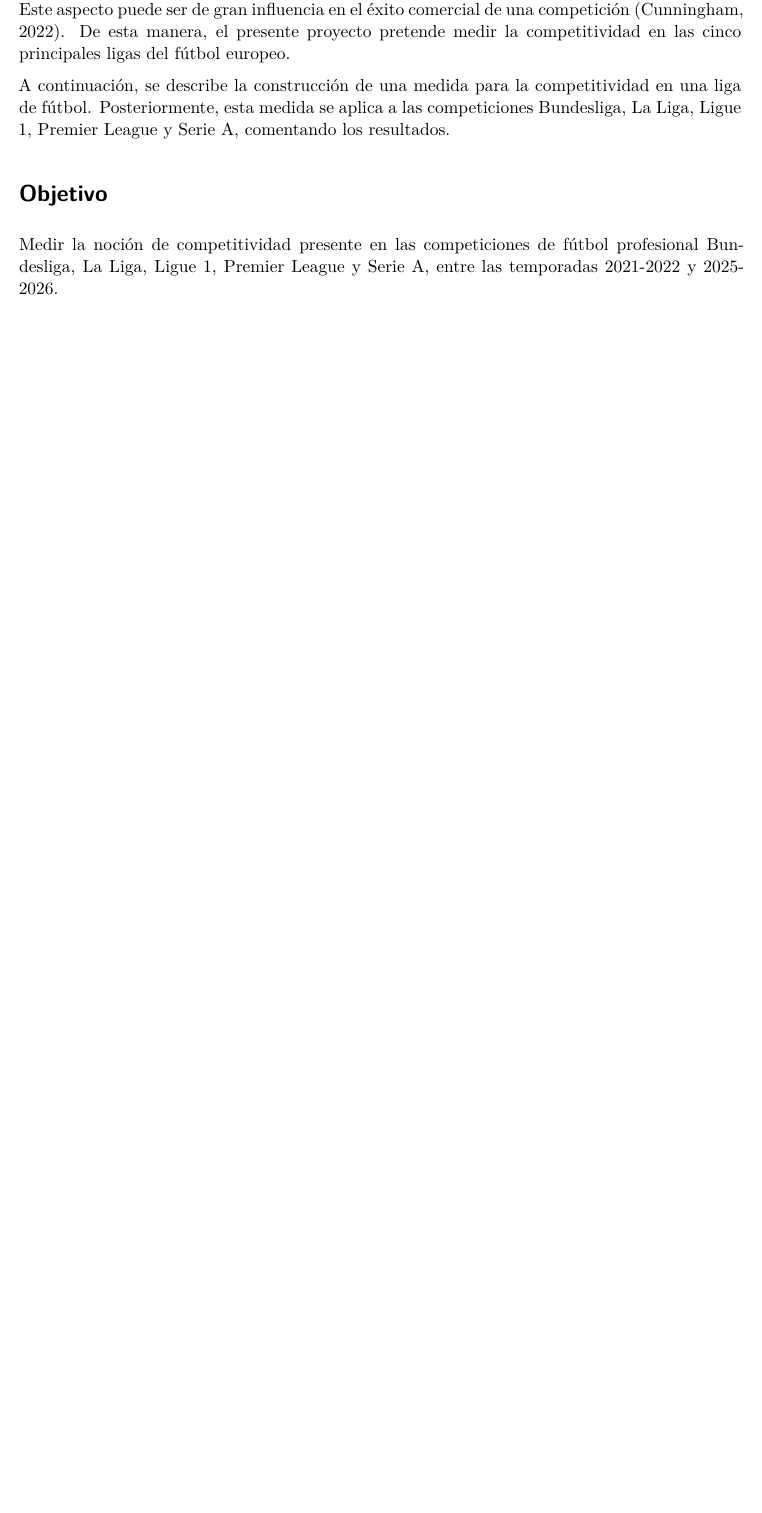
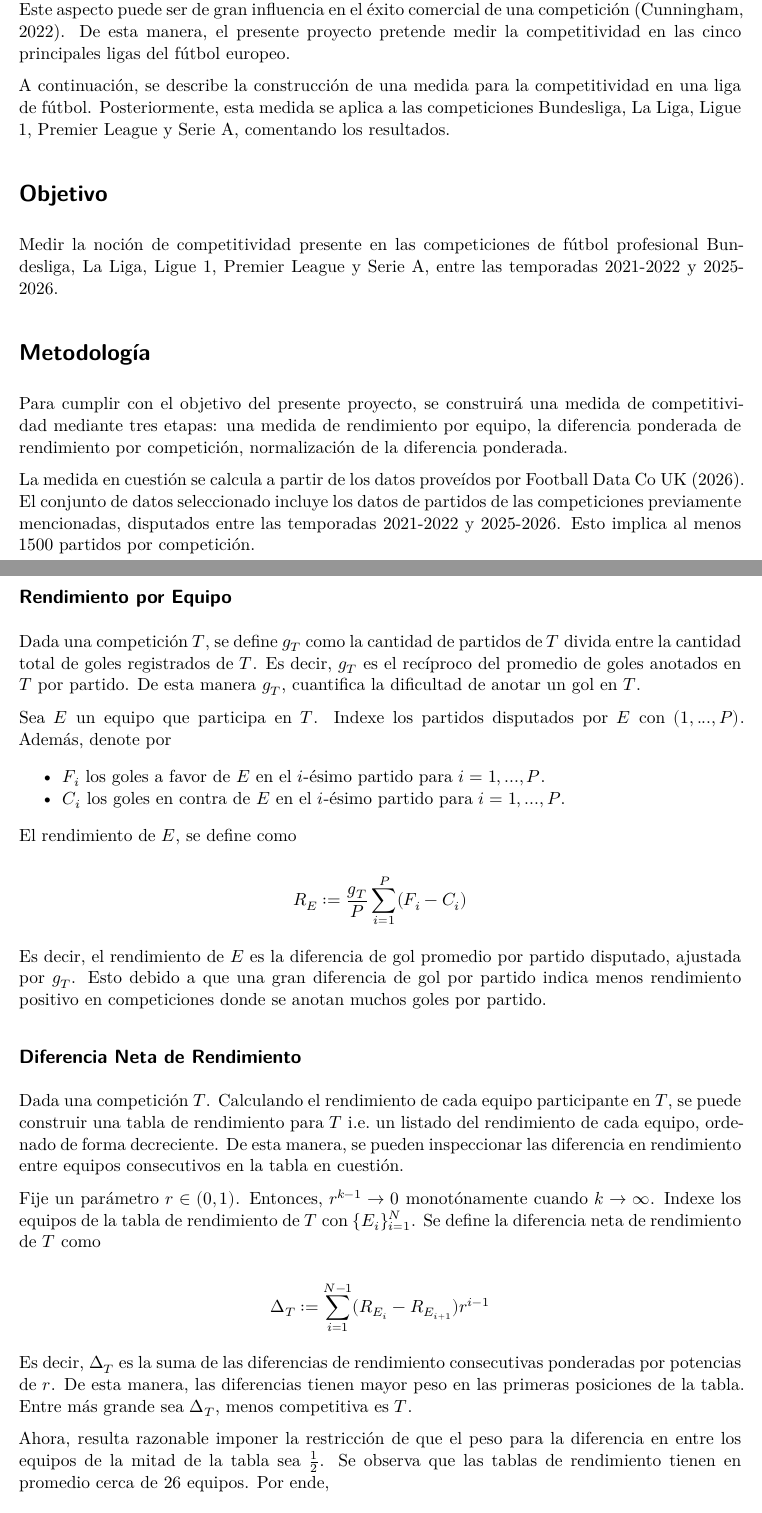
Before and after one commit to corgab33/Individual_Coronel_HerramientasDatosI_2026, a Quarto document (Individual_Coronel_HerramientasDatosI_2026.qmd): part of the page before the commit and two parts of pages 1 and 2 of 3 after it, the two joined at a grey line, cut so that both start at the same text, the shorter picture padded with empty space. Rendered offline with R 4.5, knitr and Pandoc in place of Quarto, then LaTeX, with nearby package versions; drawn as R Markdown's standard PDF in place of the format the file asks for.

Commit message:
feat: añade metodología al reporte

```diff
--- a/Individual_Coronel_HerramientasDatosI_2026.qmd
+++ b/Individual_Coronel_HerramientasDatosI_2026.qmd
@@ -54,3 +54,71 @@ League y Serie A, comentando los resultados.
 Medir la noción de competitividad presente en las competiciones de
 fútbol profesional Bundesliga, La Liga, Ligue 1, Premier League y
 Serie A, entre las temporadas 2021-2022 y 2025-2026.
+
+# Metodología
+
+Para cumplir con el objetivo del presente proyecto, se construirá una
+medida de competitividad mediante tres etapas: una medida de
+rendimiento por equipo, la diferencia ponderada de rendimiento por
+competición, normalización de la diferencia ponderada.
+
+La medida en cuestión se calcula a partir de los datos proveídos por
+Football Data Co UK (2026). El conjunto de datos seleccionado incluye
+los datos de partidos de las competiciones previamente mencionadas,
+disputados entre las temporadas 2021-2022 y 2025-2026. Esto implica al
+menos 1500 partidos por competición.
+
+## Rendimiento por Equipo
+
+Dada una competición $T$, se define $g_{T}$ como la cantidad de
+partidos de $T$ divida entre la cantidad total de goles registrados de
+$T$. Es decir, $g_{T}$ es el recíproco del promedio de goles anotados
+en $T$ por partido. De esta manera $g_{T}$, cuantifica la dificultad
+de anotar un gol en $T$.
+
+Sea $E$ un equipo que participa en $T$. Indexe los partidos disputados
+por $E$ con $(1, ..., P)$. Además, denote por
+
+- $F_{i}$ los goles a favor de $E$ en el $i$-ésimo partido para $i = 1,
+  ..., P$.
+- $C_{i}$ los goles en contra de $E$ en el $i$-ésimo partido para $i = 1,
+  ..., P$.
+
+El rendimiento de $E$, se define como
+
+$$
+R_{E} := \frac{g_{T}}{P} \sum_{i = 1}^{P} (F_{i} - C_{i})
+$$
+
+Es decir, el rendimiento de $E$ es la diferencia de gol promedio por
+partido disputado, ajustada por $g_{T}$. Esto debido a que una gran
+diferencia de gol por partido indica menos rendimiento positivo en
+competiciones donde se anotan muchos goles por partido.
+
+## Diferencia Neta de Rendimiento
+
+Dada una competición $T$. Calculando el rendimiento de cada equipo
+participante en $T$, se puede construir una tabla de rendimiento para
+$T$ i.e. un listado del rendimiento de cada equipo, ordenado de forma
+decreciente. De esta manera, se pueden inspeccionar las diferencia en
+rendimiento entre equipos consecutivos en la tabla en
+cuestión.
+
+Fije un parámetro $r \in (0, 1)$. Entonces, $r^{k - 1} \rightarrow 0$
+monotónamente cuando $k \rightarrow \infty$. Indexe los equipos de la
+tabla de rendimiento de $T$ con $\{E_{i}\}_{i = 1}^{N}$. Se define la diferencia
+neta de rendimiento de $T$ como
+
+$$
+\Delta_{T} := \sum_{i = 1}^{N - 1} (R_{E_{i}} - R_{E_{i + 1}}) r^{i - 1}
+$$
+
+Es decir, $\Delta_{T}$ es la suma de las diferencias de rendimiento
+consecutivas ponderadas por potencias de $r$. De esta manera, las
+diferencias tienen mayor peso en las primeras posiciones de la
+tabla. Entre más grande sea $\Delta_{T}$, menos competitiva es $T$.
+
+Ahora, resulta razonable imponer la restricción de que el peso para la
+diferencia en entre los equipos de la mitad de la tabla sea
+$\frac{1}{2}$. Se observa que las tablas de rendimiento tienen en
+promedio cerca de 26 equipos. Por ende,
```
Also changed, not shown: Individual_Coronel_HerramientasDatosI_2026.qmd (27 more changed lines).
